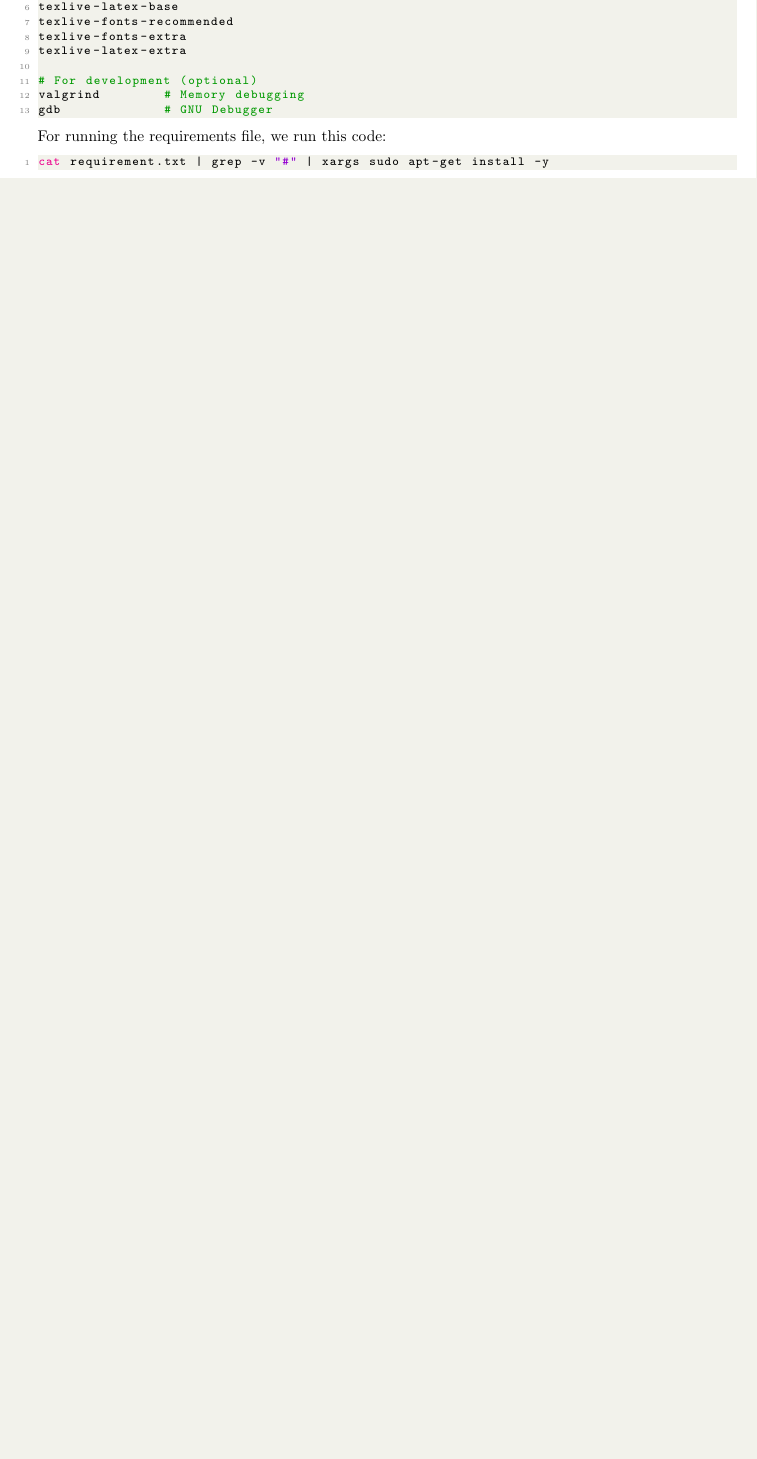
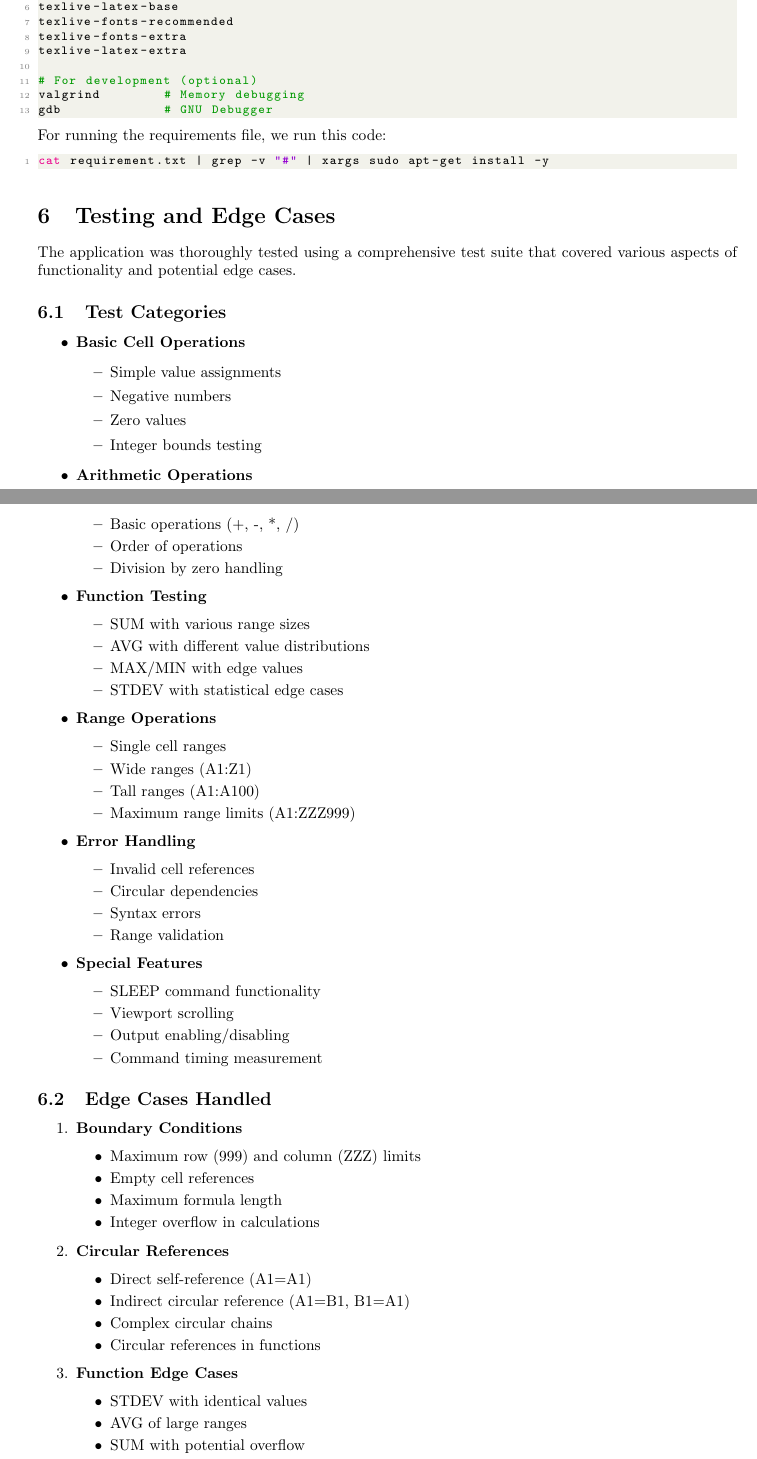
Before and after one commit to nishant9144/GodSheet, a LaTeX paper (report.tex): part of page 4 of 5 before the commit and two parts of pages 4 and 5 of 6 after it, the two joined at a grey line, cut so that both start at the same text, the shorter picture padded with empty space. Compiled offline with pdfLaTeX.

Commit message:
Update report.tex

```diff
--- a/report.tex
+++ b/report.tex
@@ -197,3 +197,80 @@ For running the requirements file, we run this code:
 cat requirement.txt | grep -v "#" | xargs sudo apt-get install -y
 \end{lstlisting}
 
+\section{Testing and Edge Cases}
+The application was thoroughly tested using a comprehensive test suite that covered various aspects of functionality and potential edge cases.
+
+\subsection{Test Categories}
+\begin{itemize}
+    \item \textbf{Basic Cell Operations}
+    \begin{itemize}
+        \item Simple value assignments
+        \item Negative numbers
+        \item Zero values
+        \item Integer bounds testing
+    \end{itemize}
+
+    \item \textbf{Arithmetic Operations}
+    \begin{itemize}
+        \item Basic operations (+, -, *, /)
+        \item Order of operations
+        \item Division by zero handling
+    \end{itemize}
+
+    \item \textbf{Function Testing}
+    \begin{itemize}
+        \item SUM with various range sizes
+        \item AVG with different value distributions
+        \item MAX/MIN with edge values
+        \item STDEV with statistical edge cases
+    \end{itemize}
+
+    \item \textbf{Range Operations}
+    \begin{itemize}
+        \item Single cell ranges
+        \item Wide ranges (A1:Z1)
+        \item Tall ranges (A1:A100)
+        \item Maximum range limits (A1:ZZZ999)
+    \end{itemize}
+
+    \item \textbf{Error Handling}
+    \begin{itemize}
+        \item Invalid cell references
+        \item Circular dependencies
+        \item Syntax errors
+        \item Range validation
+    \end{itemize}
+
+    \item \textbf{Special Features}
+    \begin{itemize}
+        \item SLEEP command functionality
+        \item Viewport scrolling
+        \item Output enabling/disabling
+        \item Command timing measurement
+    \end{itemize}
+\end{itemize}
+
+\subsection{Edge Cases Handled}
+\begin{enumerate}
+    \item \textbf{Boundary Conditions}
+    \begin{itemize}
+        \item Maximum row (999) and column (ZZZ) limits
+        \item Empty cell references
+        \item Maximum formula length
+        \item Integer overflow in calculations
+    \end{itemize}
+
+    \item \textbf{Circular References}
+    \begin{itemize}
+        \item Direct self-reference (A1=A1)
+        \item Indirect circular reference (A1=B1, B1=A1)
+        \item Complex circular chains
+        \item Circular references in functions
+    \end{itemize}
+
+    \item \textbf{Function Edge Cases}
+    \begin{itemize}
+        \item STDEV with identical values
+        \item AVG of large ranges
+        \item SUM with potential overflow
+        \item Functions referencing error cells
@@ -199,0 +291 @@ cat requirement.txt | grep -v "#" | xargs sudo apt-get install -y
+    \item Early detection of edge case issues
```
Also changed, not shown: report.tex (31 more changed lines).
